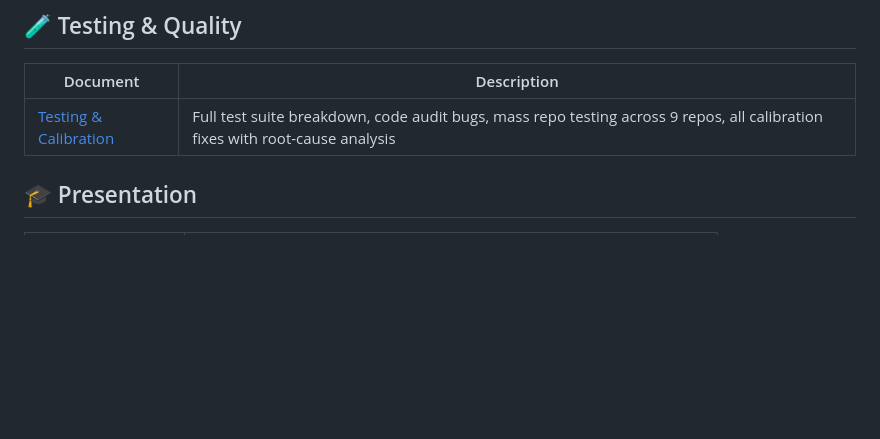
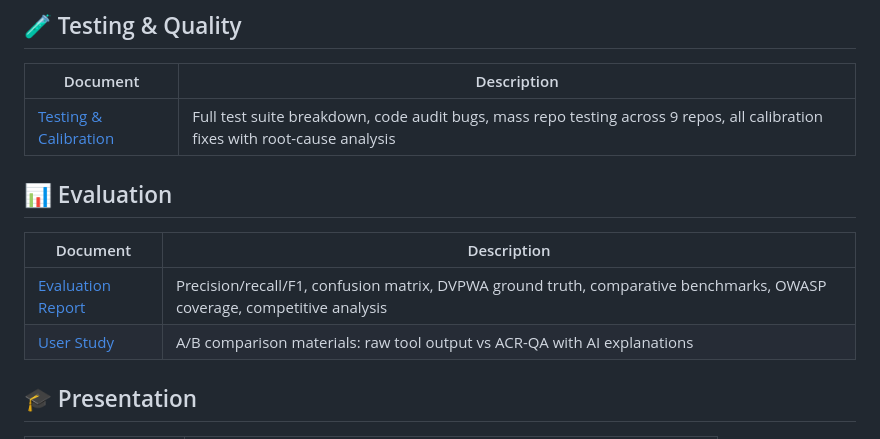
Before and after one commit to ahmed-145/ACR-QA, a Markdown page: docs/README.md, the part around the change. GitHub-like rendering; blank space fills up the shorter version.

```diff
--- a/docs/README.md
+++ b/docs/README.md
@@ -22,6 +22,13 @@
 | Document | Description |
 |----------|-------------|
 | [Testing & Calibration](TESTING_AND_CALIBRATION.md) | Full test suite breakdown, code audit bugs, mass repo testing across 9 repos, all calibration fixes with root-cause analysis |
+
+## 📊 Evaluation
+
+| Document | Description |
+|----------|-------------|
+| [Evaluation Report](evaluation/EVALUATION.md) | Precision/recall/F1, confusion matrix, DVPWA ground truth, comparative benchmarks, OWASP coverage, competitive analysis |
+| [User Study](evaluation/USER_STUDY.md) | A/B comparison materials: raw tool output vs ACR-QA with AI explanations |
 
 ## 🎓 Presentation
 
```
Also changed, not shown: README.md (+1 -1 lines), docs/evaluation/EVALUATION.md (added, +232 -0 lines), docs/evaluation/USER_STUDY.md (added, +128 -0 lines), docs/evaluation/category_breakdown.png (added), docs/evaluation/comparative_benchmark.png (added), docs/evaluation/confusion_matrix.png (added), docs/evaluation/noise_reduction.png (added), docs/evaluation/precision_recall_chart.png (added), docs/evaluation/severity_distribution.png (added), 2 other files.
